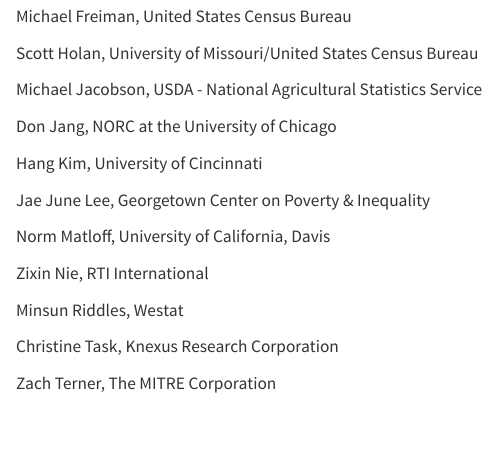
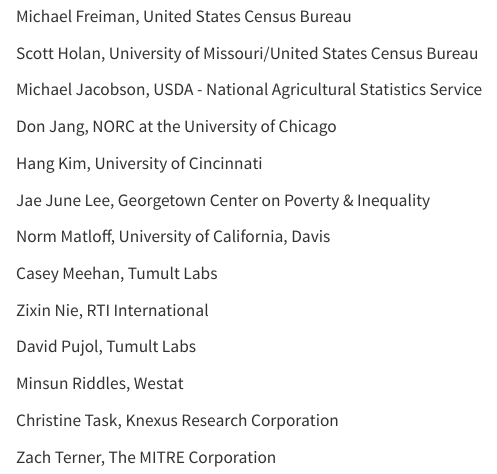
Before and after one commit to PrivacyPublicPolicy-Conference/ppp_conference.github.io, a Quarto document (about.qmd): the page in a window 1100 px wide, from 2850 px down. Rendered offline with R 4.5, knitr and Pandoc in place of Quarto, with nearby package versions; menus at the side of the page are left out.

Commit message:
added reviewers
Added two more reviewers from Tumult Labs

```diff
--- a/about.qmd
+++ b/about.qmd
@@ -72,7 +72,11 @@
 
 Norm Matloff, University of California, Davis
 
+Casey Meehan, Tumult Labs
+
 Zixin Nie, RTI International
+
+David Pujol, Tumult Labs
 
 Minsun Riddles, Westat
 
```
Also changed, not shown: docs/search.json, 1 other file.
